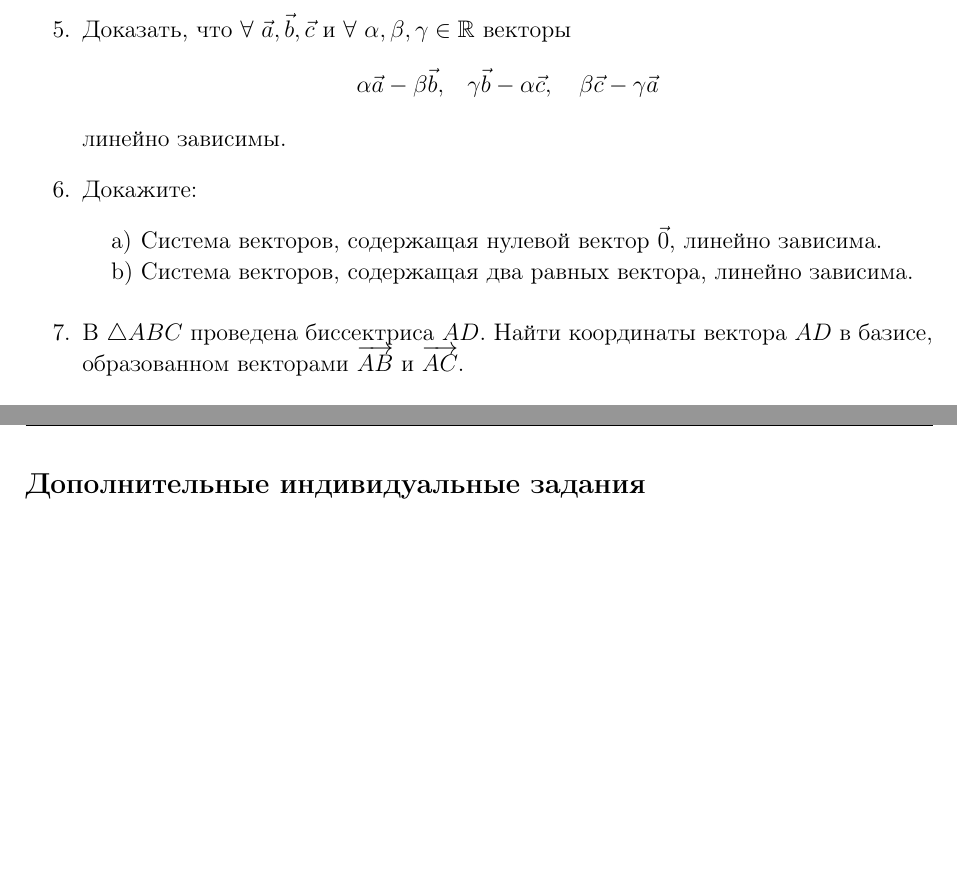
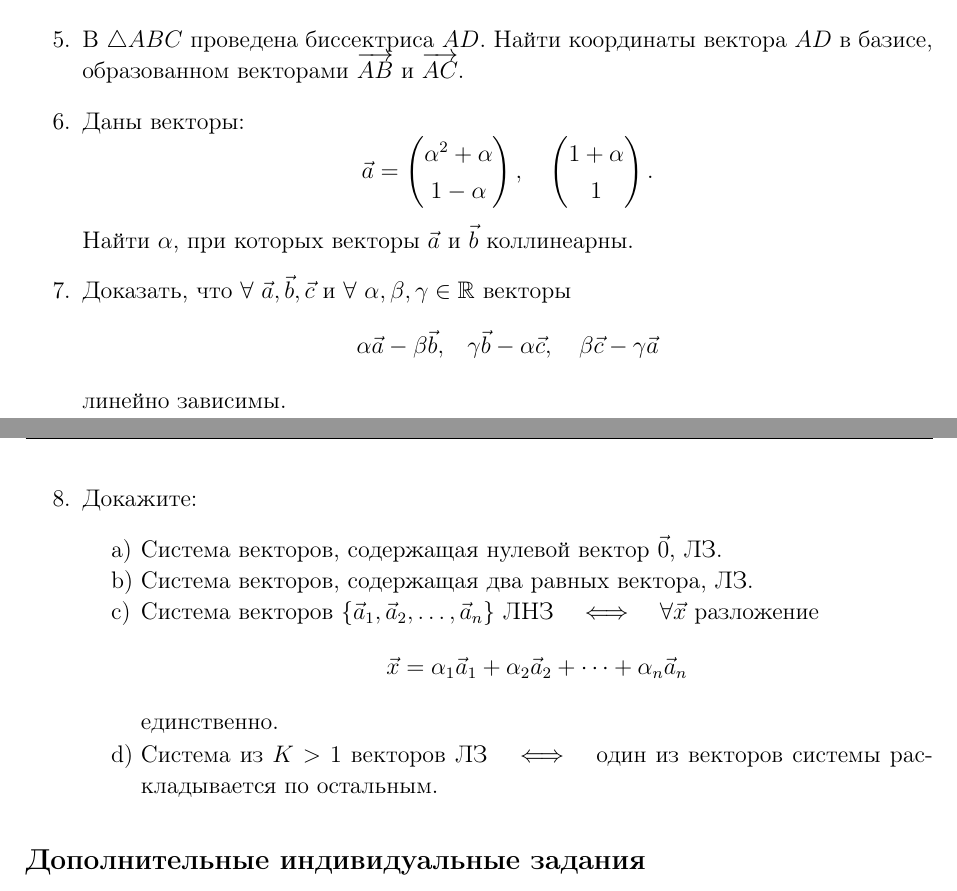
Before and after one commit to gkorepanov/MIPT-angem, a LaTeX document (workshops/2/main.tex, which reads workshops/2/obligatory.tex): two parts of pages 67 and 68 of 68, joined at a grey line, cut so that both start at the same text, the shorter picture padded with empty space. Compiled offline with pdfLaTeX.

Commit message:
Added parameter task

```diff
--- a/workshops/2/main.tex
+++ b/workshops/2/main.tex
@@ -18,7 +18,7 @@
     \section*{Задания к воркшопу по аналитической геометрии}
     \subsection*{Базовые обязательные задания}
         \input{obligatory}
-    \newpage
+
     \subsection*{Дополнительные индивидуальные задания}
         \begin{enumerate}
             #2
--- a/workshops/2/obligatory.tex
+++ b/workshops/2/obligatory.tex
@@ -1,4 +1,4 @@
-\begin{enumerate}%[itemsep=\parskip]
+\begin{enumerate}
     \item Даны векторы:
     \[
     \vec a =
@@ -55,16 +55,31 @@
 	 Найти $\alpha$ и $\beta$ такие, что
 	 $$\alpha \vec a + \beta \vec b + \vec c = \vec 0.$$
 
+ 	\item В $\triangle ABC$ проведена биссектриса $AD$. Найти координаты вектора $AD$ в базисе, образованном векторами $\overrightarrow{AB}$ и $\overrightarrow{AC}$.
+
+
+	 \item Даны векторы:
+	 $$\vec a = \begin{pmatrix}
+	 	\alpha^2+\alpha \\ 1 - \alpha
+	 \end{pmatrix},
+	 \quad
+	 \begin{pmatrix}
+	 	1+\alpha \\ 1
+	 \end{pmatrix}.$$
+	 Найти $\alpha$, при которых векторы $\vec a$ и $\vec b$ коллинеарны.
+
 	 \item Доказать, что $\forall\ {\vec a, \vec b, \vec c}$ и $\forall\ {\alpha, \beta, \gamma} \in \mathbb{R}$ векторы
 	 $$\alpha \vec a - \beta \vec b,\quad \gamma \vec b -\alpha \vec c, \quad \beta \vec c - \gamma \vec a$$
 	 линейно зависимы.
 
+	\newpage
 	\item Докажите:
 	\begin{tasks}(1)
-		\task Система векторов, содержащая нулевой вектор $\vec 0$, линейно зависима.
-		\task Система векторов, содержащая два равных вектора, линейно зависима.
+		\task Система векторов, содержащая нулевой вектор $\vec 0$, ЛЗ.
+		\task Система векторов, содержащая два равных вектора, ЛЗ.
+		\task Система векторов $\{\vec a_1, \vec a_2, \dots, \vec a_n\}$ ЛНЗ $\iff$ $\forall \vec x$ разложение
+		$$\vec x = \alpha_1 \vec a_1 + \alpha_2 \vec a_2 + \dots + \alpha_n \vec a_n$$
+		единственно.
+		\task Система из $K>1$ векторов ЛЗ $\iff$ один из векторов системы раскладывается по остальным.
 	\end{tasks}
-
-	\item В $\triangle ABC$ проведена биссектриса $AD$. Найти координаты вектора $AD$ в базисе, образованном векторами $\overrightarrow{AB}$ и $\overrightarrow{AC}$.
-
 \end{enumerate}
```
Also changed, not shown: workshops/2/main.pdf.
